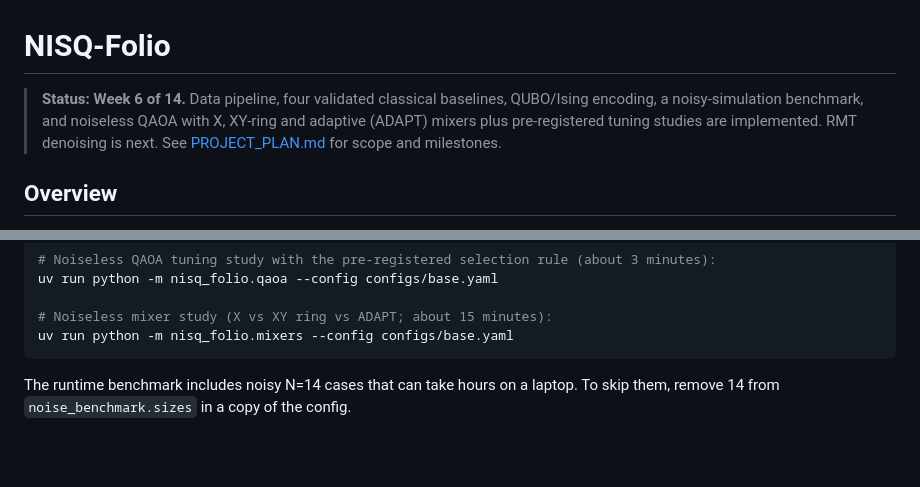
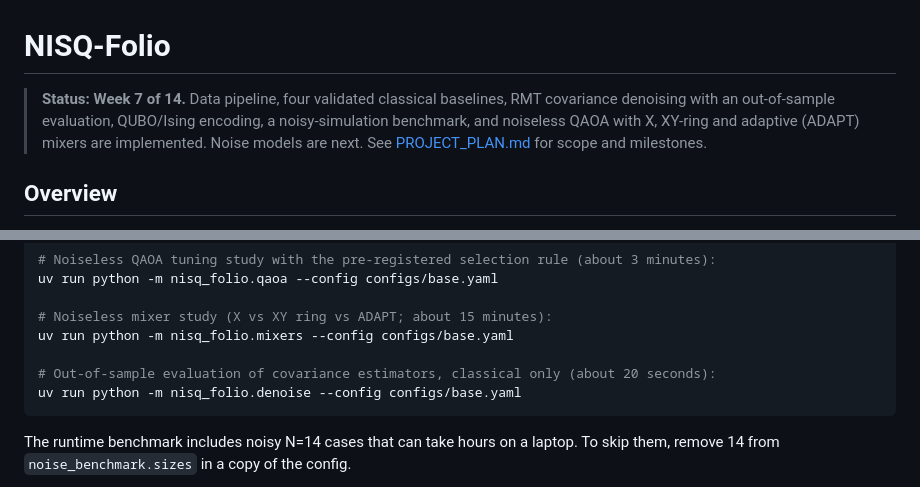
Before and after one commit to yuvi1469/nisq-folio, a Markdown page: README.md, 2 parts joined by grey strips. Rendered like a GitHub page; blank space fills up the shorter version.

````diff
--- a/README.md
+++ b/README.md
@@ -1,8 +1,9 @@
 # NISQ-Folio
 
-> **Status: Week 6 of 14.** Data pipeline, four validated classical baselines, QUBO/Ising
-> encoding, a noisy-simulation benchmark, and noiseless QAOA with X, XY-ring and adaptive (ADAPT)
-> mixers plus pre-registered tuning studies are implemented. RMT denoising is next. See [PROJECT_PLAN.md](PROJECT_PLAN.md) for scope and milestones.
+> **Status: Week 7 of 14.** Data pipeline, four validated classical baselines, RMT covariance
+> denoising with an out-of-sample evaluation, QUBO/Ising encoding, a noisy-simulation benchmark,
+> and noiseless QAOA with X, XY-ring and adaptive (ADAPT) mixers are implemented. Noise models are
+> next. See [PROJECT_PLAN.md](PROJECT_PLAN.md) for scope and milestones.
 
 ## Overview
 
@@ -53,6 +54,9 @@ uv run python -m nisq_folio.qaoa --config configs/base.yaml
 
 # Noiseless mixer study (X vs XY ring vs ADAPT; about 15 minutes):
 uv run python -m nisq_folio.mixers --config configs/base.yaml
+
+# Out-of-sample evaluation of covariance estimators, classical only (about 20 seconds):
+uv run python -m nisq_folio.denoise --config configs/base.yaml
 ```
 
 The runtime benchmark includes noisy N=14 cases that can take hours on a laptop. To skip them,
````
Also changed, not shown: DECISIONS.md (+40 -0 lines), PROJECT_PLAN.md (+1 -1 lines).
